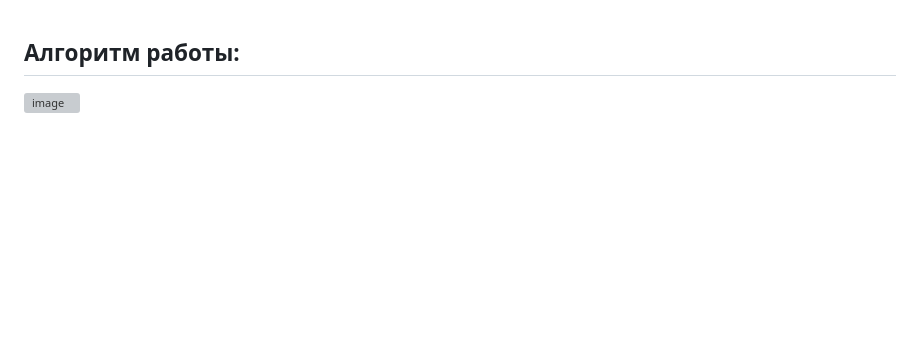
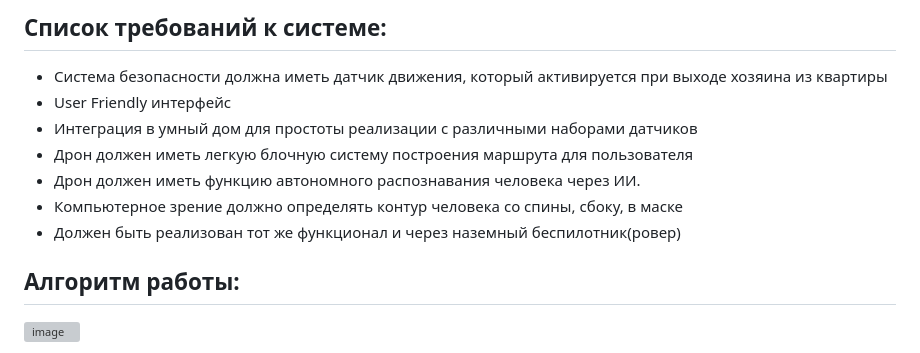
Before and after one commit to Niamorro/Ventus-Guard, a Markdown page: Module B/Прототип. Описание методов и алгоритмов.md, the part around the change. Drawn GitHub-style; blank space fills up the shorter version; grey boxes are pictures that could not be loaded.

```diff
--- a/Module B/Прототип. Описание методов и алгоритмов.md
+++ b/Module B/Прототип. Описание методов и алгоритмов.md
@@ -1,3 +1,14 @@
+## Список требований к системе:
+
+* Система безопасности должна иметь датчик движения, который активируется при выходе хозяина из квартиры
+* User Friendly интерфейс
+* Интеграция в умный дом для простоты реализации с различными наборами датчиков
+* Дрон должен иметь легкую блочную систему построения маршрута для пользователя
+* Дрон должен иметь функцию автономного распознавания человека через ИИ.
+* Компьютерное зрение должно определять контур человека со спины, сбоку, в маске
+* Должен быть реализован тот же функционал и через наземный беспилотник(ровер)
+
+
 ## Алгоритм работы:
 
 ![image](https://github.com/user-attachments/assets/94597c95-00a8-401a-aed8-1e0cbd49b0be)
```
